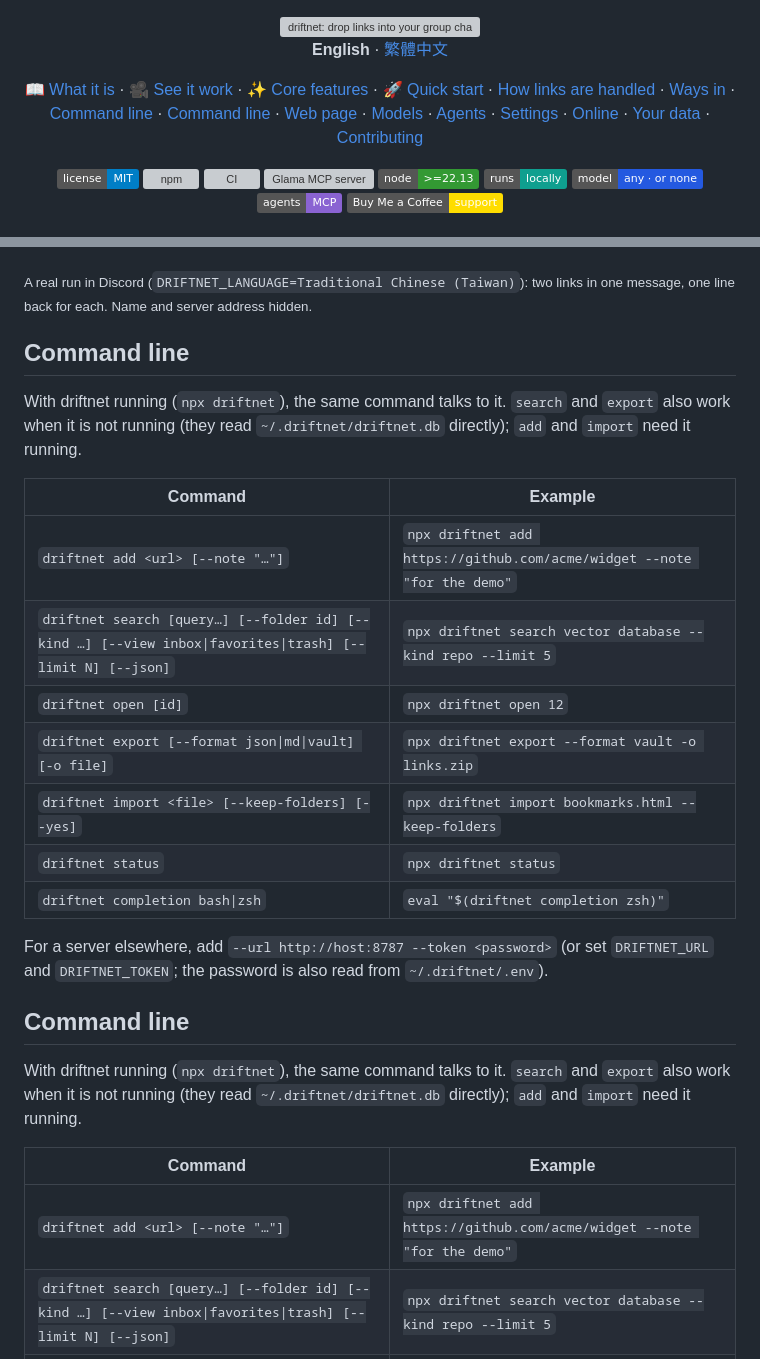
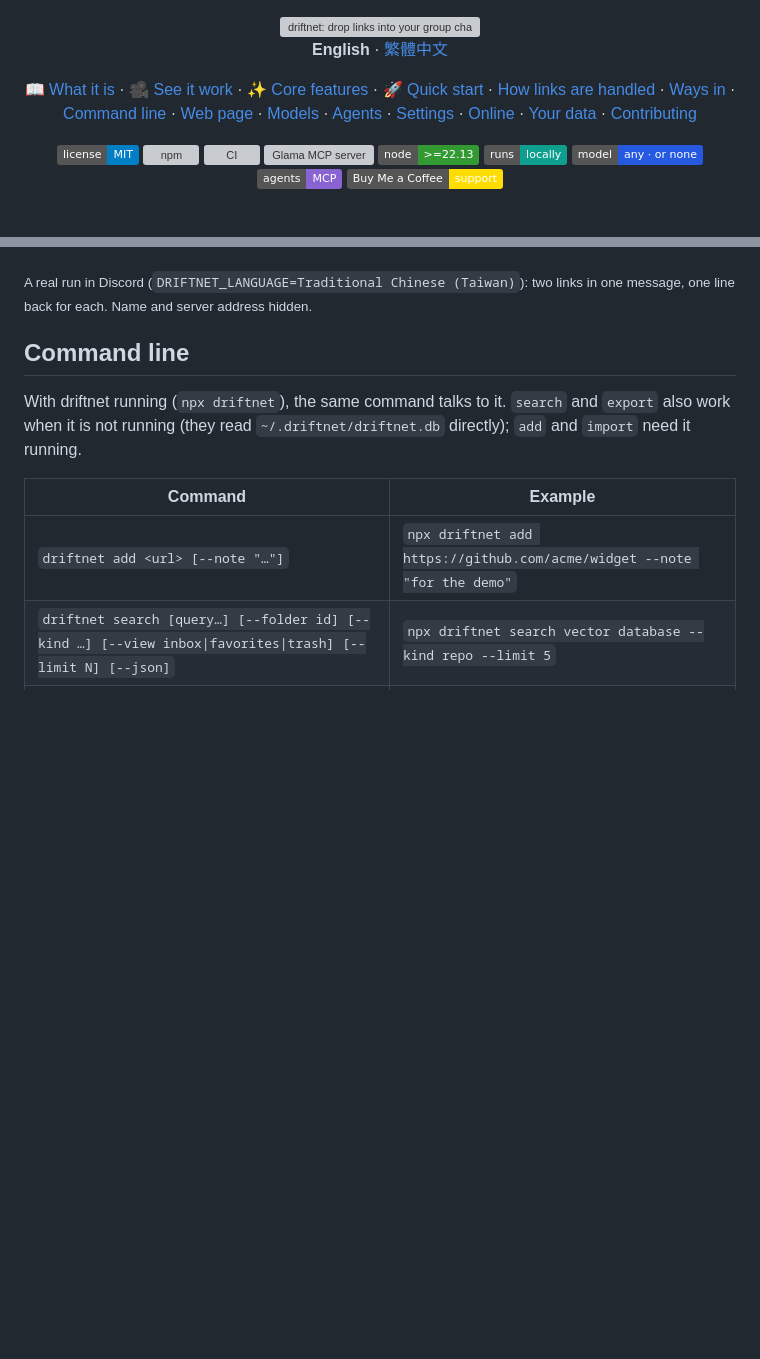
Before and after one commit to KevinChu1110/driftnet, a Markdown page: README.md, 2 parts joined by grey strips. Drawn GitHub-style; badges without logos; blank space fills up the shorter version; grey boxes are pictures that could not be loaded.

Commit message:
[FIX] README: Command line section appeared twice
Co-Authored-By: Claude Opus 5.5 <noreply@anthropic.com>

```diff
--- a/README.md
+++ b/README.md
@@ -7,7 +7,7 @@
 
 **English** · [繁體中文](README.zh-TW.md)
 
-[📖 What it is](#-what-it-is) · [🎥 See it work](#-see-it-work) · [✨ Core features](#-core-features) · [🚀 Quick start](#-quick-start) · [How links are handled](#how-your-links-are-handled) · [Ways in](#ways-in) · [Command line](#command-line) · [Command line](#command-line) · [Web page](#the-web-page) · [Models](#models) · [Agents](#agents) · [Settings](#settings) · [Online](#putting-it-online-optional) · [Your data](#where-your-data-goes) · [Contributing](#contributing)
+[📖 What it is](#-what-it-is) · [🎥 See it work](#-see-it-work) · [✨ Core features](#-core-features) · [🚀 Quick start](#-quick-start) · [How links are handled](#how-your-links-are-handled) · [Ways in](#ways-in) · [Command line](#command-line) · [Web page](#the-web-page) · [Models](#models) · [Agents](#agents) · [Settings](#settings) · [Online](#putting-it-online-optional) · [Your data](#where-your-data-goes) · [Contributing](#contributing)
 
 [![License: MIT](https://img.shields.io/badge/license-MIT-blue.svg)](LICENSE)
 [![npm](https://img.shields.io/npm/v/driftnet.svg)](https://www.npmjs.com/package/driftnet)
@@ -198,22 +198,6 @@ Bot tokens are read when driftnet starts: put them in `~/.driftnet/.env`, then s
 
 <p align="center"><img src="assets/discord-zh-TW.jpg" alt="driftnet answering a Discord message with two links: one line per link, each pointing to its page" width="80%"></p>
 <sub>A real run in Discord (<code>DRIFTNET_LANGUAGE=Traditional Chinese (Taiwan)</code>): two links in one message, one line back for each. Name and server address hidden.</sub>
-
-## Command line
-
-With driftnet running (`npx driftnet`), the same command talks to it. `search` and `export` also work when it is not running (they read `~/.driftnet/driftnet.db` directly); `add` and `import` need it running.
-
-| Command | Example |
-|---|---|
-| `driftnet add <url> [--note "…"]` | `npx driftnet add https://github.com/acme/widget --note "for the demo"` |
-| `driftnet search [query…] [--folder id] [--kind …] [--view inbox\|favorites\|trash] [--limit N] [--json]` | `npx driftnet search vector database --kind repo --limit 5` |
-| `driftnet open [id]` | `npx driftnet open 12` |
-| `driftnet export [--format json\|md\|vault] [-o file]` | `npx driftnet export --format vault -o links.zip` |
-| `driftnet import <file> [--keep-folders] [--yes]` | `npx driftnet import bookmarks.html --keep-folders` |
-| `driftnet status` | `npx driftnet status` |
-| `driftnet completion bash\|zsh` | `eval "$(driftnet completion zsh)"` |
-
-For a server elsewhere, add `--url http://host:8787 --token <password>` (or set `DRIFTNET_URL` and `DRIFTNET_TOKEN`; the password is also read from `~/.driftnet/.env`).
 
 ## Command line
 
```
